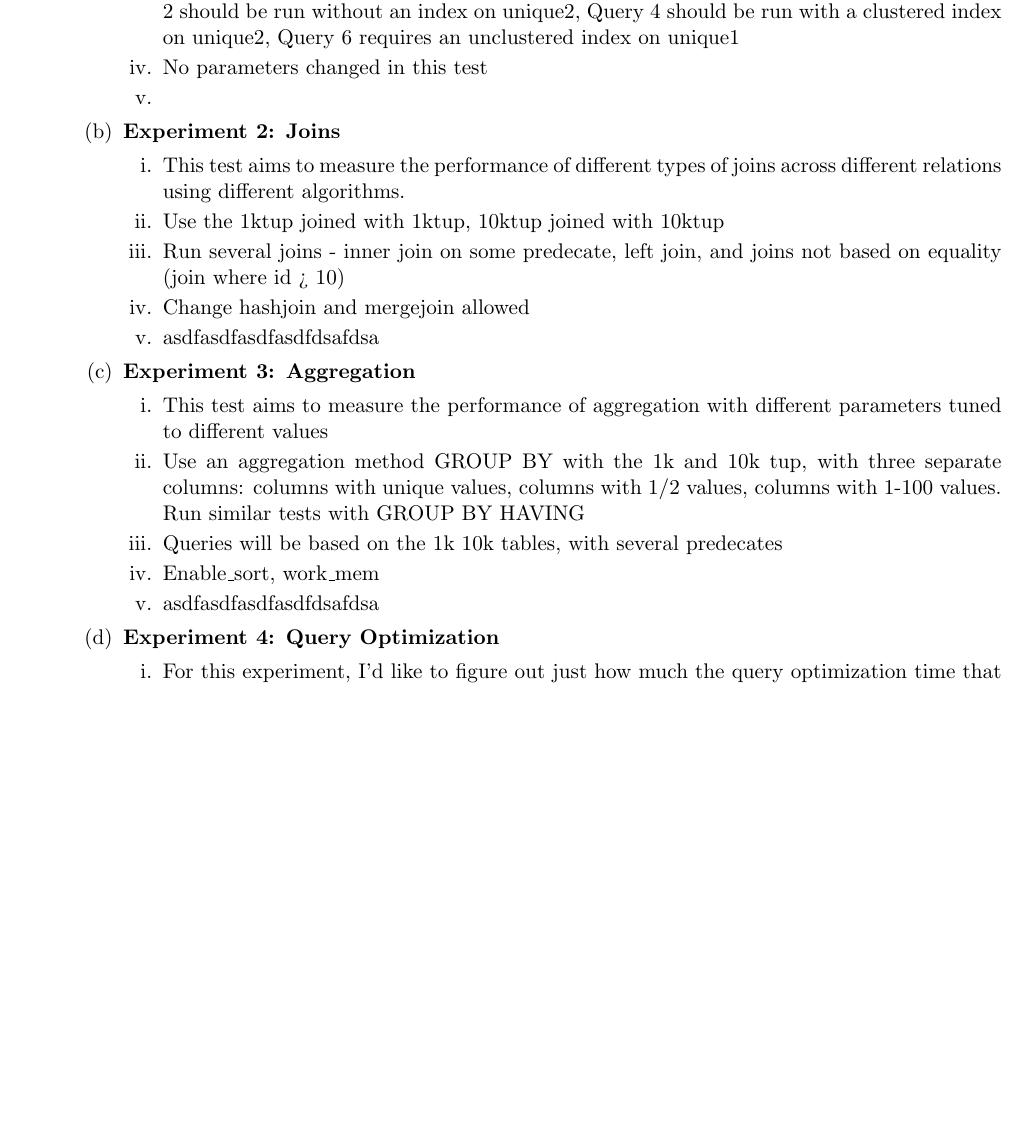
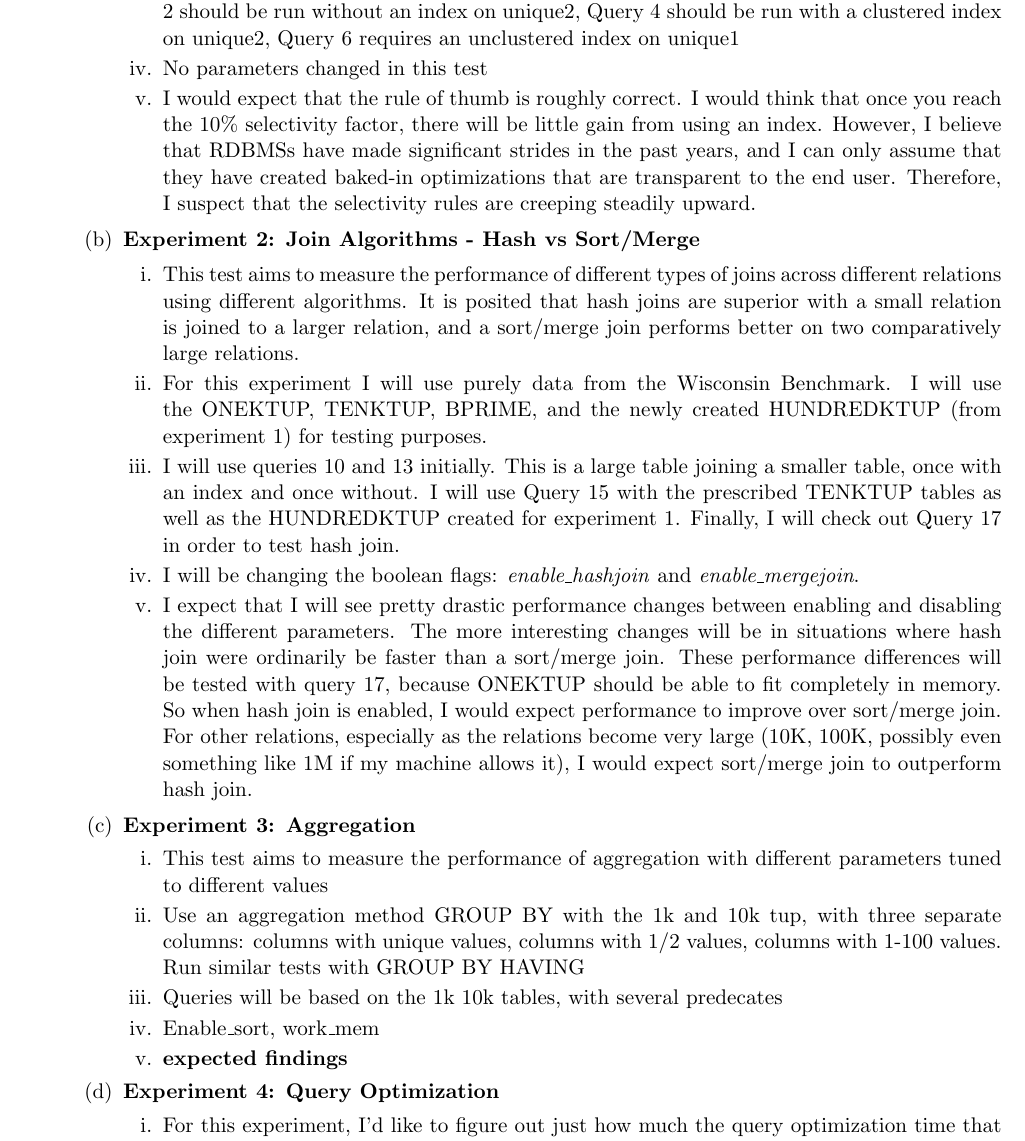
Before and after one commit to loganballard/wisconsin-benchmark, a LaTeX document (performance-test-plan/test-planning.tex): part of page 2 of 3, cut so that both start at the same text, the shorter picture padded with empty space. Compiled offline with pdfLaTeX.

Commit message:
experiments 1 and 2 designed

```diff
--- a/performance-test-plan/test-planning.tex
+++ b/performance-test-plan/test-planning.tex
@@ -50,21 +50,27 @@ For these experiments, I will start with attempting a simplistic version of the
 \begin{enumerate}
 
 	\item \textbf{Experiment 1: The 10\% Rule of Thumb}
+
 	\begin{enumerate}
+
 		\item This test explores when it is good to use an unclustered index vs. not using an index vs. using a clustered index
 		\item Use a 100,000 tuple relation (scaled up version of TENKTUP1)
 		\item Use Wisconsin Bench queries 2, 4 and 6. Run queries 2, 4, and 6 on the same dataset. Query 2 should be run without an index on unique2, Query 4 should be run with a clustered index on unique2, Query 6 requires an unclustered index on unique1
 		\item No parameters changed in this test
-		\item
+		\item I would expect that the rule of thumb is roughly correct.  I would think that once you reach the 10\% selectivity factor, there will be little gain from using an index.  However, I believe that RDBMSs have made significant strides in the past years, and I can only assume that they have created baked-in optimizations that are transparent to the end user.  Therefore, I suspect that the selectivity rules are creeping steadily upward.
+
 	\end{enumerate}
 
-	\item \textbf{Experiment 2: Joins}
+	\item \textbf{Experiment 2: Join Algorithms - Hash vs Sort/Merge}
+
 	\begin{enumerate}
-	 	\item This test aims to measure the performance of different types of joins across different relations using different algorithms.
-	 	\item Use the 1ktup joined with 1ktup, 10ktup joined with 10ktup
-	 	\item Run several joins - inner join on some predecate, left join, and joins not based on equality (join where id > 10)
-	 	\item Change hashjoin and mergejoin allowed
-	 	\item asdfasdfasdfasdfdsafdsa
+
+	 	\item This test aims to measure the performance of different types of joins across different relations using different algorithms.  It is posited that hash joins are superior with a small relation is joined to a larger relation, and a sort/merge join performs better on two comparatively large relations.
+	 	\item For this experiment I will use purely data from the Wisconsin Benchmark.  I will use the ONEKTUP, TENKTUP, BPRIME, and the newly created HUNDREDKTUP (from experiment 1) for testing purposes.
+	 	\item I will use queries 10 and 13 initially.  This is a large table joining a smaller table, once with an index and once without. I will use Query 15 with the prescribed TENKTUP tables as well as the HUNDREDKTUP created for experiment 1.  Finally, I will check out Query 17 in order to test hash join.
+	 	\item I will be changing the boolean flags:  \textit{enable\_hashjoin} and \textit{enable\_mergejoin}.
+	 	\item I expect that I will see pretty drastic performance changes between enabling and disabling the different parameters. The more interesting changes will be in situations where hash join were ordinarily be faster than a sort/merge join.  These performance differences will be tested with query 17, because ONEKTUP should be able to fit completely in memory.  So when hash join is enabled, I would expect performance to improve over sort/merge join.  For other relations, especially as the relations become very large (10K, 100K, possibly even something like 1M if my machine allows it), I would expect sort/merge join to outperform hash join.
+
 	\end{enumerate}
 
  	\item \textbf{Experiment 3: Aggregation}
@@ -73,7 +79,7 @@ For these experiments, I will start with attempting a simplistic version of the
  		\item Use an aggregation method GROUP BY with the 1k and 10k tup, with three separate columns: columns with unique values, columns with 1/2 values, columns with 1-100 values.  Run similar tests with GROUP BY HAVING
  		\item Queries will be based on the 1k 10k tables, with several predecates
  		\item Enable\_sort, work\_mem
- 		\item asdfasdfasdfasdfdsafdsa
+ 		\item \textbf{expected findings}
  	\end{enumerate}
 
 	\item \textbf{Experiment 4: Query Optimization}
```
Also changed, not shown: performance-test-plan/test-planning.pdf.
